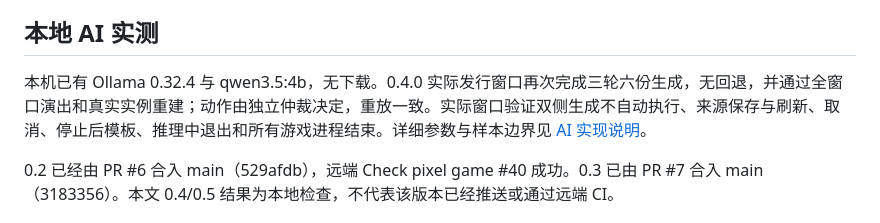
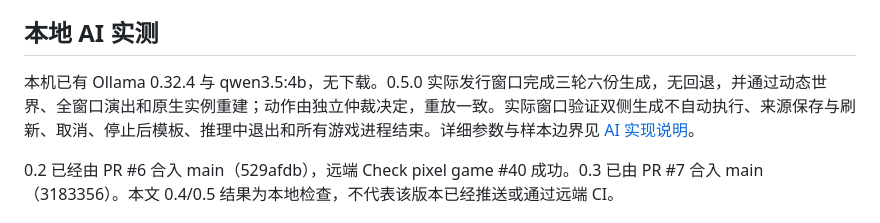
Before and after one commit to EgoFakeFantasy/EFF, a Markdown page: docs/eff-local-verification.md, the part around the change. GitHub-like rendering.

Commit message:
Record packaged live-world and real dual-agent verification

```diff
--- a/docs/eff-local-verification.md
+++ b/docs/eff-local-verification.md
@@ -36,7 +36,7 @@
 
 ## 本地 AI 实测
 
-本机已有 Ollama 0.32.4 与 qwen3.5:4b，无下载。0.4.0 实际发行窗口再次完成三轮六份生成，无回退，并通过全窗口演出和真实实例重建；动作由独立仲裁决定，重放一致。实际窗口验证双侧生成不自动执行、来源保存与刷新、取消、停止后模板、推理中退出和所有游戏进程结束。详细参数与样本边界见 [AI 实现说明](./eff-local-ai.md)。
+本机已有 Ollama 0.32.4 与 qwen3.5:4b，无下载。0.5.0 实际发行窗口完成三轮六份生成，无回退，并通过动态世界、全窗口演出和原生实例重建；动作由独立仲裁决定，重放一致。实际窗口验证双侧生成不自动执行、来源保存与刷新、取消、停止后模板、推理中退出和所有游戏进程结束。详细参数与样本边界见 [AI 实现说明](./eff-local-ai.md)。
 
 0.2 已经由 PR #6 合入 main（529afdb），远端 Check pixel game #40 成功。0.3 已由 PR #7 合入 main（3183356）。本文 0.4/0.5 结果为本地检查，不代表该版本已经推送或通过远端 CI。
 
```
